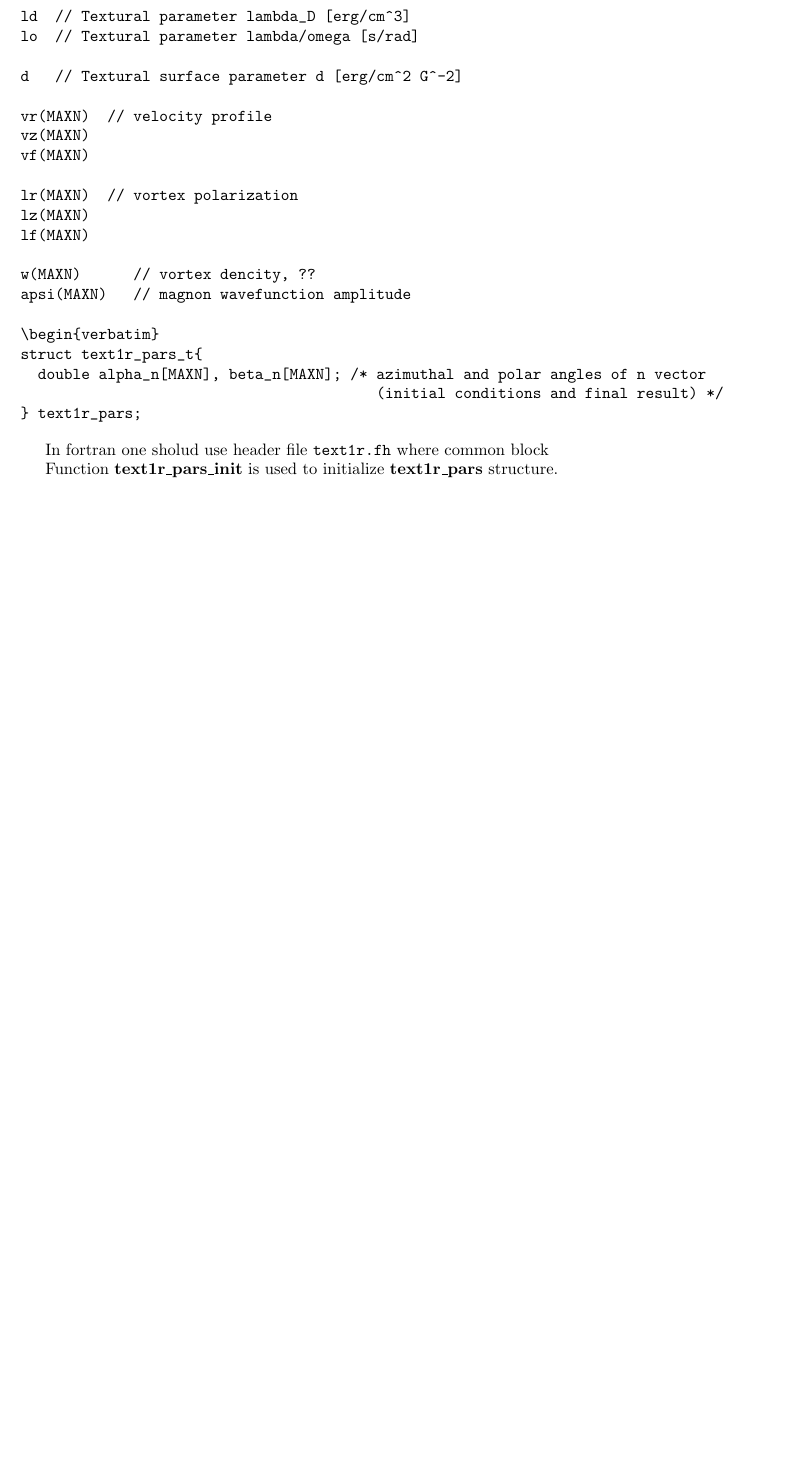
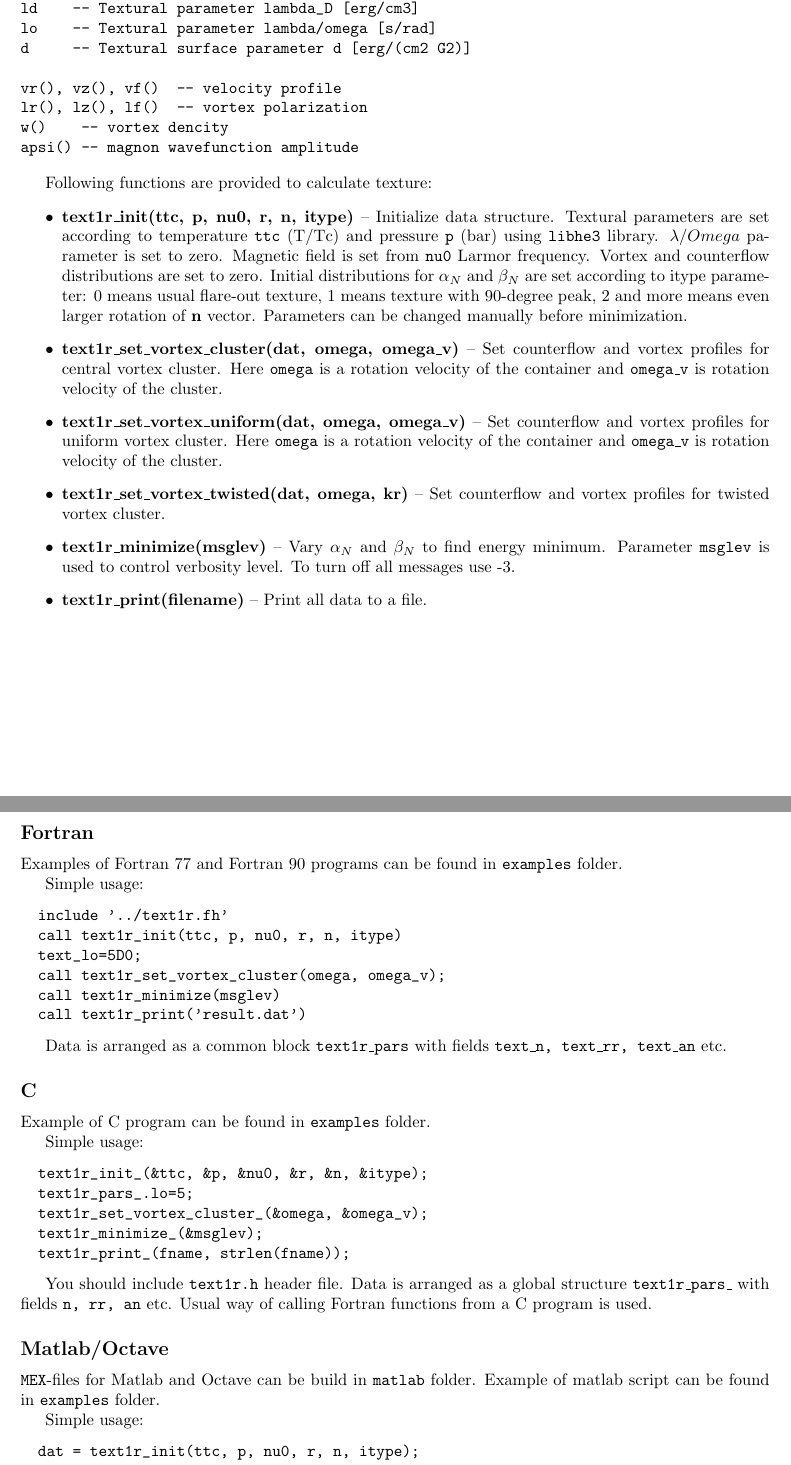
Before and after one commit to slazav/he3text1r, a LaTeX document (doc/text1r.tex): part of page 2 of 3 before the commit and two parts of pages 2 and 3 of 4 after it, the two joined at a grey line, cut so that both start at the same text, the shorter picture padded with empty space. Compiled offline with pdfLaTeX.

Commit message:
text1r: working version with complete documentation

```diff
--- a/doc/text1r.tex
+++ b/doc/text1r.tex
@@ -69,0 +99,88 @@ Angle $\theta$ in order parameter is fixed at $\cos^{-1}(-1/4)$.
+lsg   -- Textural parameter lambda_SG [???]
+ld    -- Textural parameter lambda_D [erg/cm3]
+lo    -- Textural parameter lambda/omega [s/rad]
+d     -- Textural surface parameter d [erg/(cm2 G2)]
+
+vr(), vz(), vf()  -- velocity profile
+lr(), lz(), lf()  -- vortex polarization
+w()    -- vortex dencity
+apsi() -- magnon wavefunction amplitude
+\end{verbatim}
+
+Following functions are provided to calculate texture:
+\begin{itemize}
+
+\item {\bf text1r\_init(ttc, p, nu0, r, n, itype)} -- Initialize data
+structure. Textural parameters are set according to temperature {\tt
+ttc} (T/Tc) and pressure {\tt p} (bar) using {\tt libhe3} library.
+$\lambda/Omega$ parameter is set to zero. Magnetic field is set from
+{\tt nu0} Larmor frequency. Vortex and counterflow distributions are set
+to zero. Initial distributions for $\alpha_N$ and $\beta_N$ are set
+according to itype parameter: 0 means usual flare-out texture, 1 means
+texture with 90-degree peak, 2 and more means even larger rotation of
+{\bf n} vector. Parameters can be changed manually before minimization.
+
+\item {\bf text1r\_set\_vortex\_cluster(dat, omega, omega\_v)} -- Set
+counterflow and vortex profiles for central vortex cluster. Here {\tt
+omega} is a rotation velocity of the container and {\tt omega\_v} is
+rotation velocity of the cluster.
+
+\item {\bf text1r\_set\_vortex\_uniform(dat, omega, omega\_v)} -- Set
+counterflow and vortex profiles for uniform vortex cluster. Here
+{\tt omega} is a rotation velocity of the container and {\tt omega\_v}
+is rotation velocity of the cluster.
+
+\item {\bf text1r\_set\_vortex\_twisted(dat, omega, kr)} -- Set
+counterflow and vortex profiles for twisted vortex cluster.
+
+\item {\bf text1r\_minimize(msglev)} -- Vary $\alpha_N$ and $\beta_N$
+to find energy minimum. Parameter {\tt msglev} is used to control verbosity
+level. To turn off all messages use -3.
+
+\item {\bf text1r\_print(filename)} -- Print all data to a file.
+
+\end{itemize}
+
+\eject
+\subsection*{Fortran}
+
+Examples of Fortran 77 and Fortran 90 programs can be found in
+{\tt examples} folder.
+
+Simple usage:
+\begin{verbatim}
+  include '../text1r.fh'
+  call text1r_init(ttc, p, nu0, r, n, itype)
+  text_lo=5D0;
+  call text1r_set_vortex_cluster(omega, omega_v);
+  call text1r_minimize(msglev)
+  call text1r_print('result.dat')
+\end{verbatim}
+
+Data is arranged as a common block {\tt text1r\_pars} with
+fields {\tt text\_n, text\_rr, text\_an} etc.
+
+\subsection*{C}
+Example of C program can be found in {\tt examples} folder.
+
+Simple usage:
+\begin{verbatim}
+  text1r_init_(&ttc, &p, &nu0, &r, &n, &itype);
+  text1r_pars_.lo=5;
+  text1r_set_vortex_cluster_(&omega, &omega_v);
+  text1r_minimize_(&msglev);
+  text1r_print_(fname, strlen(fname));
+\end{verbatim}
+
+You should include {\tt text1r.h} header file. Data is arranged as a
+global structure {\tt text1r\_pars\_} with fields {\tt n, rr, an} etc. Usual
+way of calling Fortran functions from a C program is used.
+
+\subsection*{Matlab/Octave}
+{\tt MEX}-files for Matlab and Octave can be build in {\tt matlab} folder.
+Example of matlab script can be found in {\tt examples} folder.
+
+Simple usage:
+\begin{verbatim}
+  dat = text1r_init(ttc, p, nu0, r, n, itype);
+  dat = text1r_set_vortex_cluster(dat, omega, omega_v);
@@ -97,30 +226,4 @@ lsg // Textural parameter lambda_SG [???]
-ld  // Textural parameter lambda_D [erg/cm^3]
-lo  // Textural parameter lambda/omega [s/rad]
-
-d   // Textural surface parameter d [erg/cm^2 G^-2]
-
-vr(MAXN)  // velocity profile
-vz(MAXN)
-vf(MAXN)
-
-lr(MAXN)  // vortex polarization
-lz(MAXN)
-lf(MAXN)
-
-w(MAXN)      // vortex dencity, ??
-apsi(MAXN)   // magnon wavefunction amplitude
-
-\begin{verbatim}
-struct text1r_pars_t{
-  double alpha_n[MAXN], beta_n[MAXN]; /* azimuthal and polar angles of n vector
-                                         (initial conditions and final result) */
-} text1r_pars;
-\end{verbatim}
-
-In fortran one sholud use header file {\tt text1r.fh} where common block
-
-Function {\tt\bf text1r\_pars\_init} is used to initialize {\tt\bf text1r\_pars}
-structure.
+\end{itemize}
 
 \eject
 \section*{Technical details}
```
Also changed, not shown: doc/text1r.tex (119 more changed lines).
